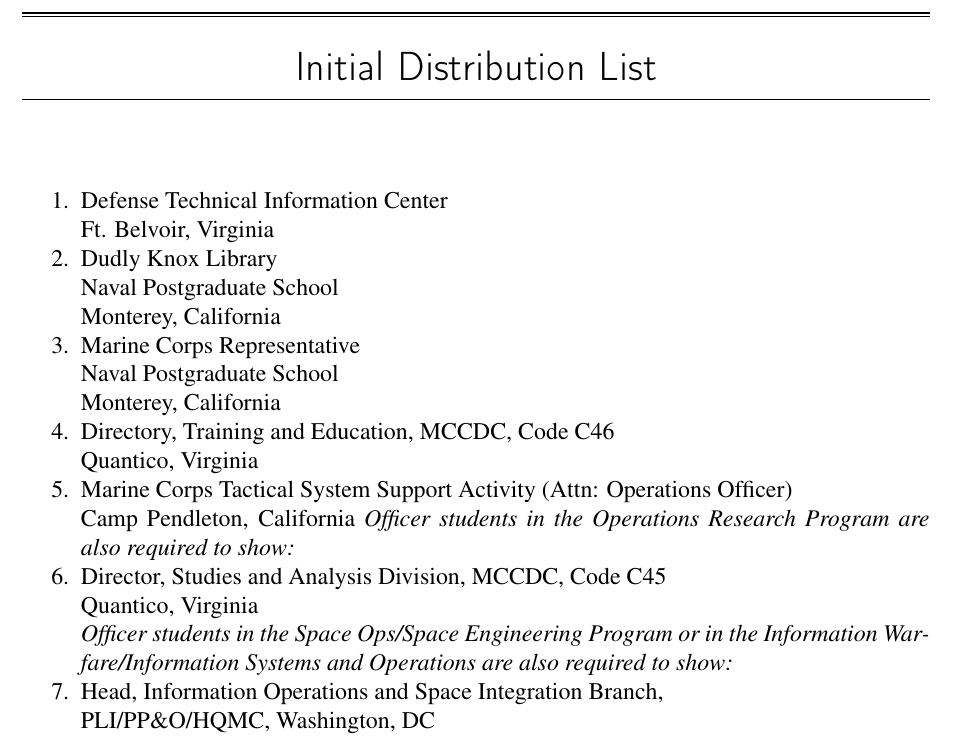
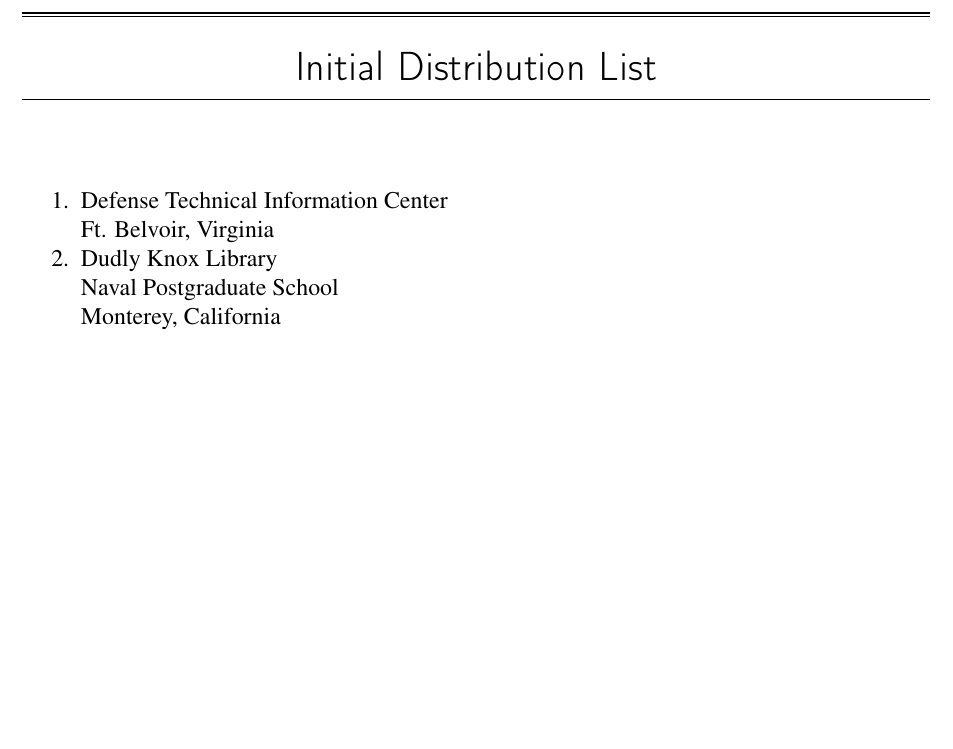
Before and after one commit to detaos/thesis, a LaTeX thesis (battle_thesis.tex): part of page 31 of 31, cut so that both start at the same text, the shorter picture padded with empty space. Compiled offline with pdfLaTeX; a missing font is replaced by an installed copy or a similar font.

Commit message:
removed uneeded items from the distribution list

```diff
--- a/battle_thesis.tex
+++ b/battle_thesis.tex
@@ -130,21 +130,5 @@
 \begin{enumerate}
 \item Defense Technical Information Center\\Ft. Belvoir, Virginia
 \item Dudly Knox Library\\Naval Postgraduate School\\Monterey, California
-\item Marine Corps Representative\\Naval Postgraduate School\\Monterey, California
-\item Directory, Training and Education, MCCDC, Code C46\\Quantico, Virginia
-\item Marine Corps Tactical System Support Activity (Attn: Operations
-  Officer)\\Camp Pendleton, California
-\textit{Officer students in the Operations Research Program are also required
-to show:}
-
-\item Director, Studies and Analysis Division, MCCDC, Code C45\\
-Quantico, Virginia
-
-\textit{Officer students in the Space Ops/Space Engineering Program or in the
-Information Warfare/Information Systems and Operations are also
-required to show:}
-
-\item Head, Information Operations and Space Integration Branch,\\
-PLI/PP\&O/HQMC, Washington, DC
 \end{enumerate}
 \end{document}
```
